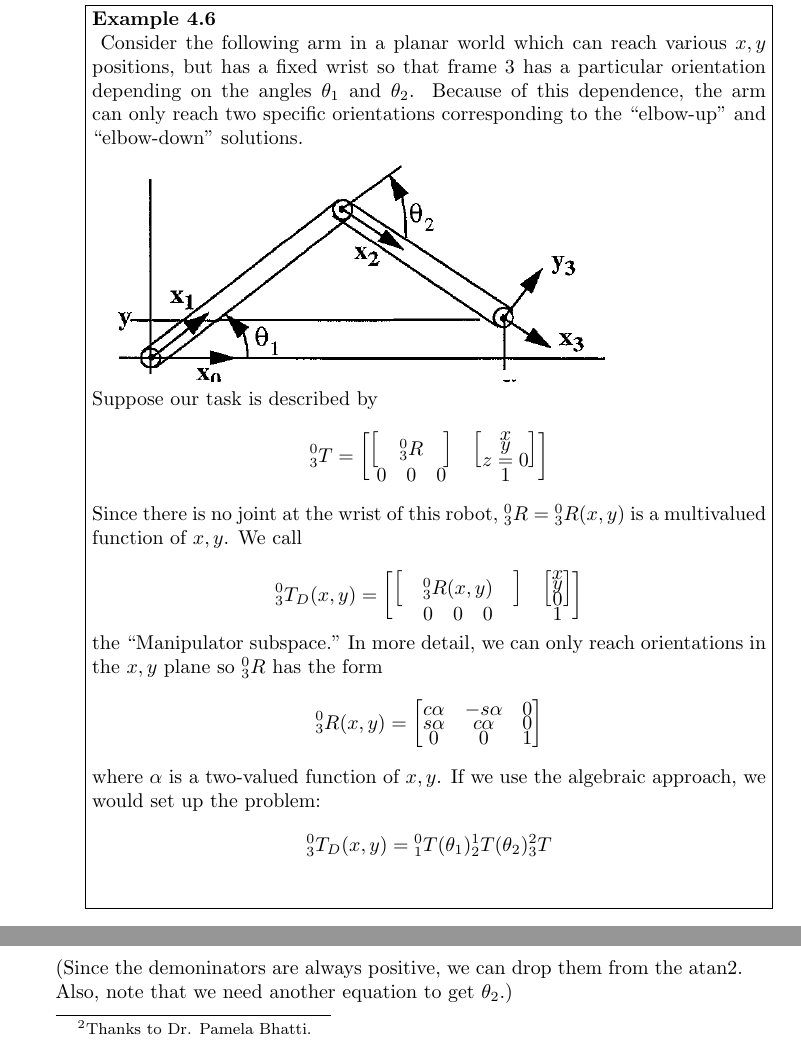
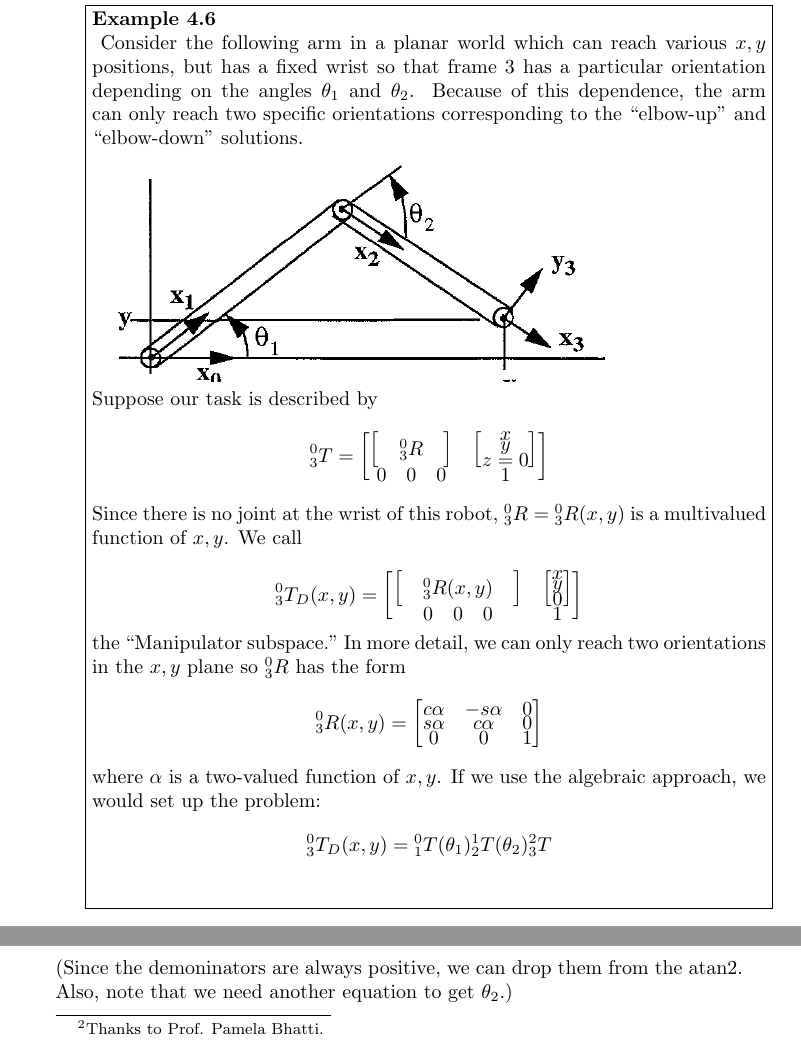
Before and after one commit to blake5634/Models_of_Robot_Manipulation, a LaTeX thesis (Book/EE543_W16.tex, which reads Book/Chapt04.tex): two parts of pages 100 and 101 of 232, joined at a grey line, cut so that both start at the same text. Compiled offline with pdfLaTeX; a LaTeX package or settings file that is missing is left out.

Commit message:
typo corrections

```diff
--- a/Book/Chapt04.tex
+++ b/Book/Chapt04.tex
@@ -427,7 +427,7 @@ Since there is no joint at the wrist of this robot, ${^0_3R} = {^0_3R}(x,y)$ is
  0 \quad 0 \quad 0      &   1
 \end{bmatrix}
 \]
-the ``Manipulator subspace."  In more detail, we can only reach orientations in the $x,y$ plane so $^0_3R$ has the form
+the ``Manipulator subspace."  In more detail, we can only reach two orientations in the $x,y$ plane so $^0_3R$ has the form
 \[
 {^0_3R}(x,y) =
    \begin{bmatrix}
@@ -451,7 +451,7 @@ The manipulator sub-space is not always easy to find.  In the case of Example \t
 
 \subsection{Simultaneous Equations}
 
-One problem which comes up frequently in inverse kinematics is simulataneous equations in the joint variables\footnote{Thanks to Dr. Pamela Bhatti.}.   For example,
+One problem which comes up frequently in inverse kinematics is simulataneous equations in the joint variables\footnote{Thanks to Prof. Pamela Bhatti.}.   For example,
 
 \[
 x = l_1c_1 + l_2c_{12}
```
